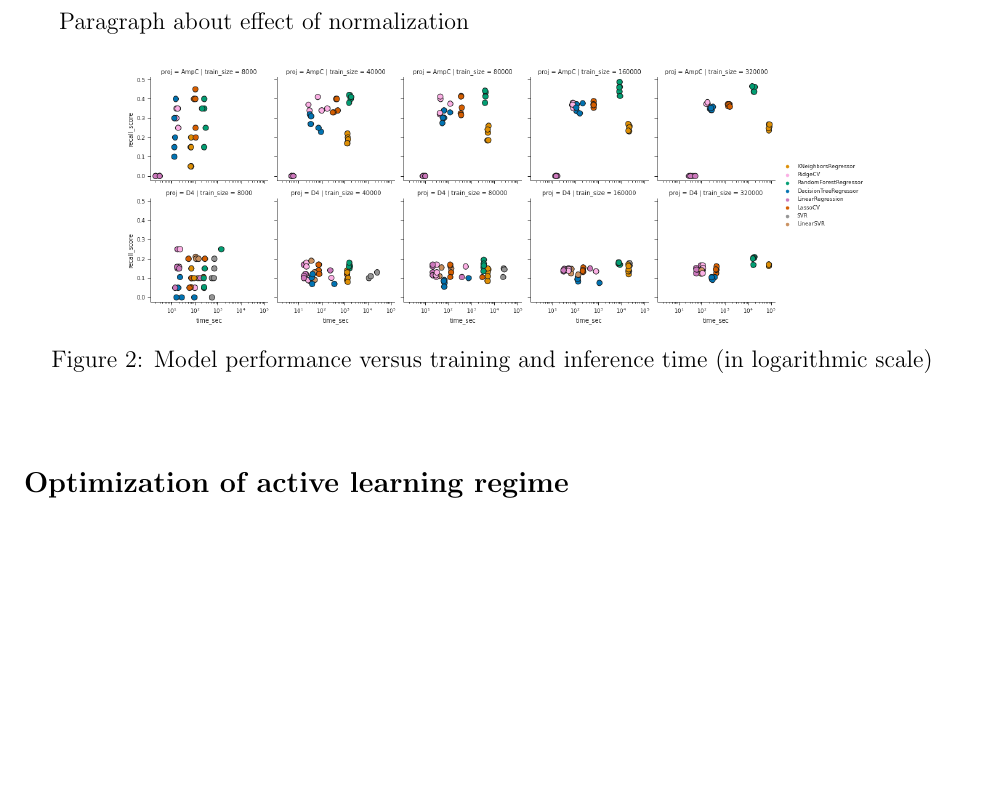
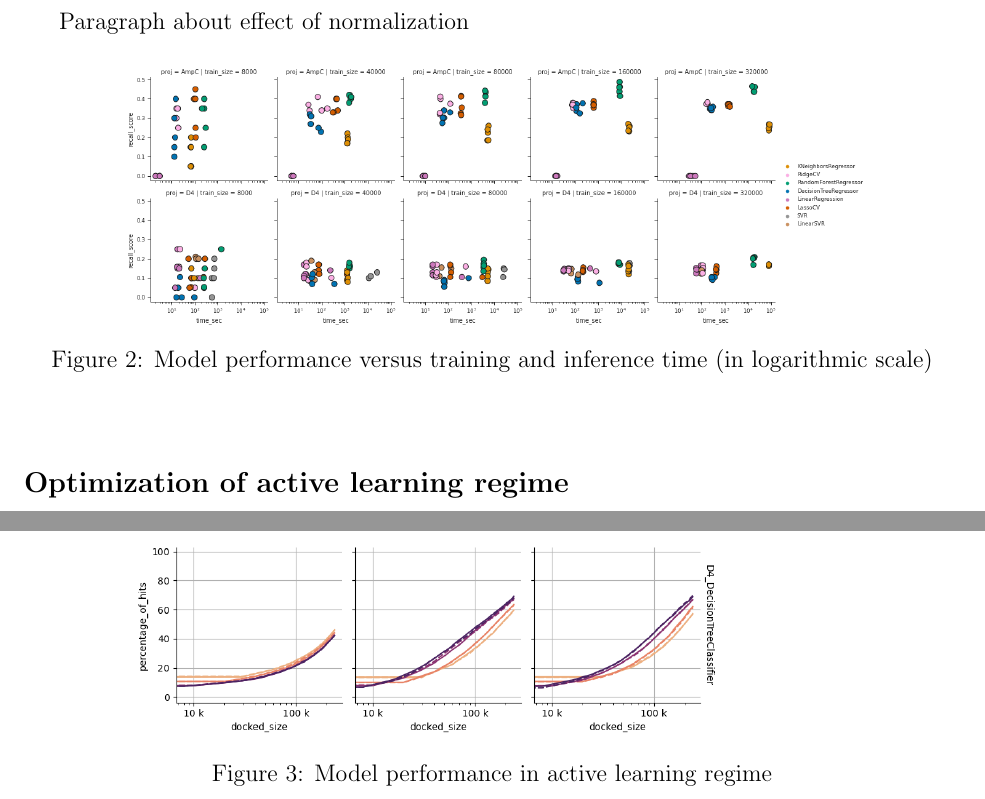
Before and after one commit to marinegor/Linear-accelerated-docking, a LaTeX paper (main.tex, which reads 4_results.tex): part of page 6 of 12 before the commit and two parts of pages 6 and 7 of 13 after it, the two joined at a grey line, cut so that both start at the same text, the shorter picture padded with empty space. Compiled offline with pdfLaTeX.

Commit message:
Updates from Overleaf

```diff
--- a/4_results.tex
+++ b/4_results.tex
@@ -31,8 +31,14 @@ Paragraph about effect of normalization
 % 	- compared different ensembling methods
 % 	- compare with "docking-as-predictor"
 
+\begin{figure}[h]
 % Fig 5: fine-tuning metaparameters of "iterations"
 % 	- batch size effect on the iterations performance
 % 	- add/noadd & different ranking schemes effect
 % 	- comparison  of the best model with with docking-as-predictor
 % 	- TODO: comparison with the really best single model
+\centering
+\includegraphics[width=0.8\textwidth]{figures/Figure_3.png}
+\caption{Model performance in active learning regime}
+\label{fig:fig_3}
+\end{figure}
```
